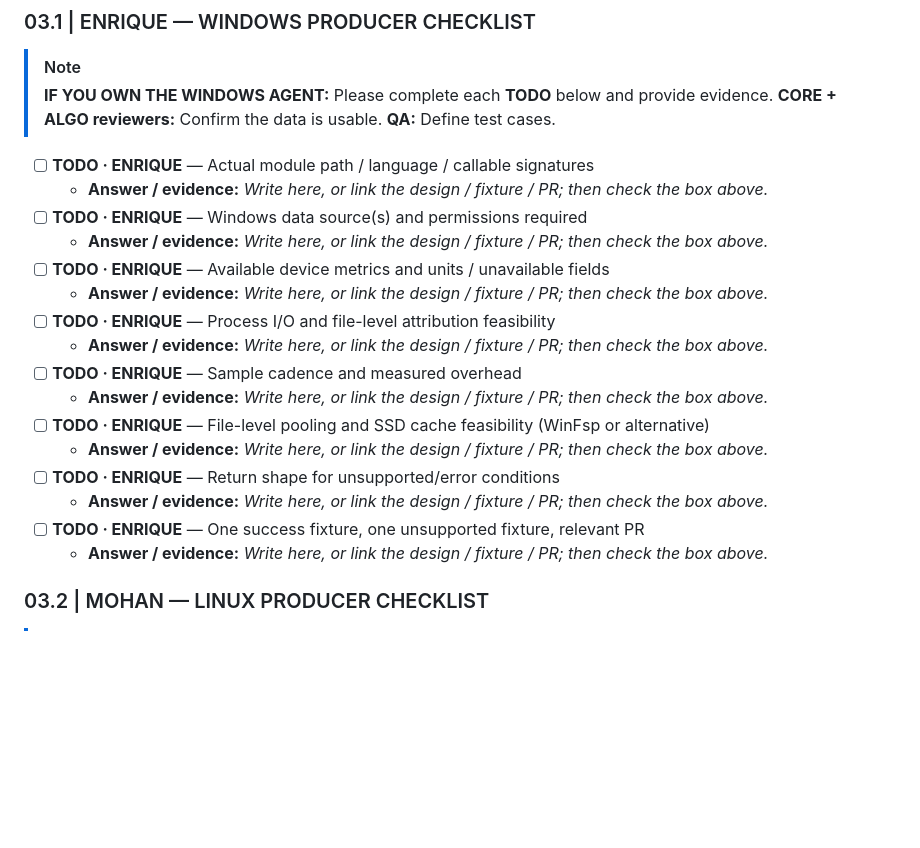
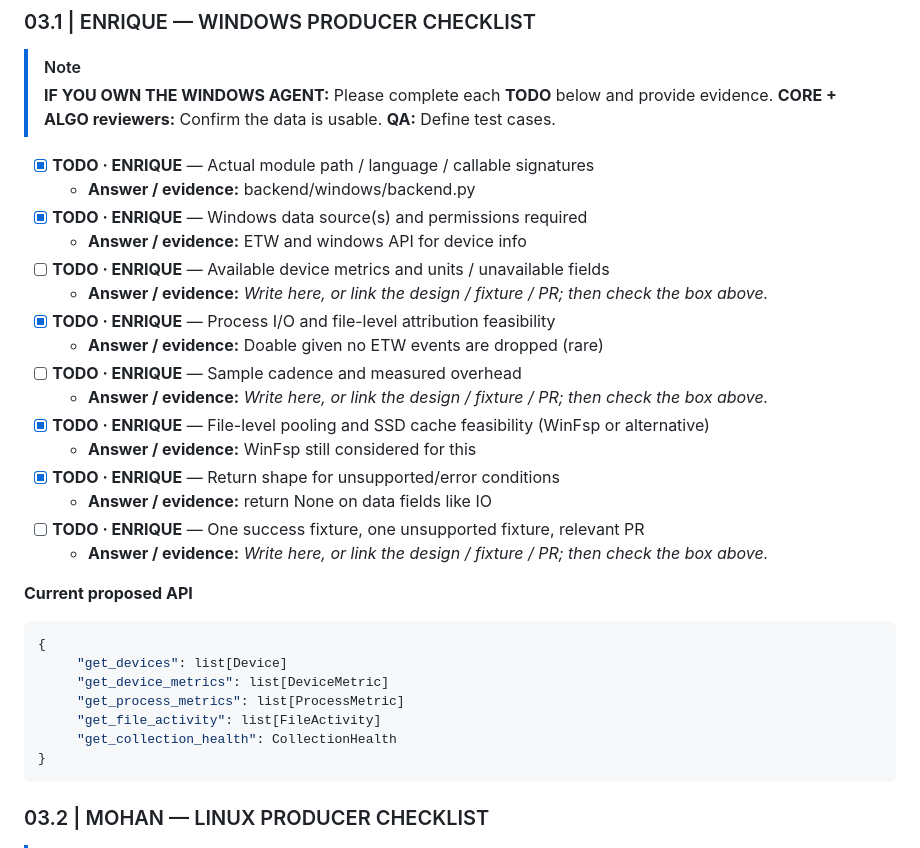
Before and after one commit to csc301-2026-f/21-WSD-Team, a Markdown page: docs/api-contracts.md, the part around the change. Drawn GitHub-style; blank space fills up the shorter version.

````diff
--- a/docs/api-contracts.md
+++ b/docs/api-contracts.md
@@ -533,22 +533,33 @@ def sample_file_activity(interval_seconds: float, limit: int = 100) -> list[dict
 > **IF YOU OWN THE WINDOWS AGENT:** Please complete each **TODO** below and provide evidence. **CORE + ALGO reviewers:** Confirm the data is usable. **QA:** Define test cases.
 
 
-- [ ] **TODO · ENRIQUE** — Actual module path / language / callable signatures
-  - **Answer / evidence:** _Write here, or link the design / fixture / PR; then check the box above._
-- [ ] **TODO · ENRIQUE** — Windows data source(s) and permissions required
-  - **Answer / evidence:** _Write here, or link the design / fixture / PR; then check the box above._
+- [x] **TODO · ENRIQUE** — Actual module path / language / callable signatures
+  - **Answer / evidence:** backend/windows/backend.py
+- [x] **TODO · ENRIQUE** — Windows data source(s) and permissions required
+  - **Answer / evidence:** ETW and windows API for device info
 - [ ] **TODO · ENRIQUE** — Available device metrics and units / unavailable fields
   - **Answer / evidence:** _Write here, or link the design / fixture / PR; then check the box above._
-- [ ] **TODO · ENRIQUE** — Process I/O and file-level attribution feasibility
-  - **Answer / evidence:** _Write here, or link the design / fixture / PR; then check the box above._
+- [x] **TODO · ENRIQUE** — Process I/O and file-level attribution feasibility
+  - **Answer / evidence:** Doable given no ETW events are dropped (rare)
 - [ ] **TODO · ENRIQUE** — Sample cadence and measured overhead
   - **Answer / evidence:** _Write here, or link the design / fixture / PR; then check the box above._
-- [ ] **TODO · ENRIQUE** — File-level pooling and SSD cache feasibility (WinFsp or alternative)
-  - **Answer / evidence:** _Write here, or link the design / fixture / PR; then check the box above._
-- [ ] **TODO · ENRIQUE** — Return shape for unsupported/error conditions
-  - **Answer / evidence:** _Write here, or link the design / fixture / PR; then check the box above._
+- [x] **TODO · ENRIQUE** — File-level pooling and SSD cache feasibility (WinFsp or alternative)
+  - **Answer / evidence:** WinFsp still considered for this
+- [x] **TODO · ENRIQUE** — Return shape for unsupported/error conditions
+  - **Answer / evidence:** return None on data fields like IO
 - [ ] **TODO · ENRIQUE** — One success fixture, one unsupported fixture, relevant PR
   - **Answer / evidence:** _Write here, or link the design / fixture / PR; then check the box above._
+
+**Current proposed API**
+```python
+{
+     "get_devices": list[Device]
+     "get_device_metrics": list[DeviceMetric]
+     "get_process_metrics": list[ProcessMetric]
+     "get_file_activity": list[FileActivity]
+     "get_collection_health": CollectionHealth
+}
+```
 
 ### 03.2 | MOHAN — LINUX PRODUCER CHECKLIST
 
````
